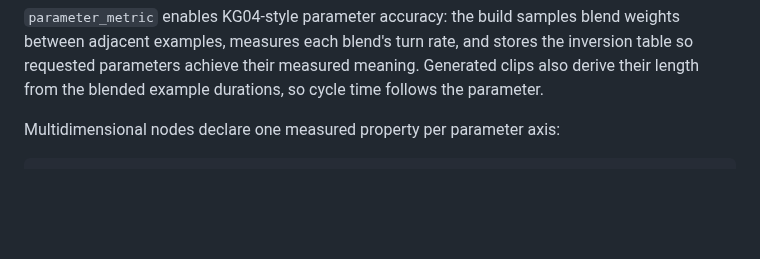
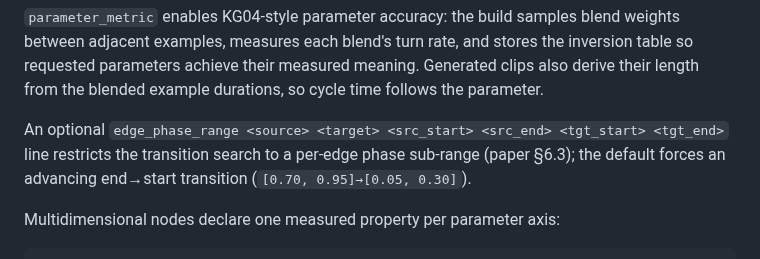
Before and after one commit to n01r1r/ParametricMotionGraphs, a Markdown page: README.md, the part around the change. GitHub-like rendering; blank space fills up the shorter version.

```diff
--- a/README.md
+++ b/README.md
@@ -78,6 +78,11 @@ blend weights between adjacent examples, measures each blend's turn rate, and
 stores the inversion table so requested parameters achieve their measured
 meaning. Generated clips also derive their length from the blended example
 durations, so cycle time follows the parameter.
+
+An optional `edge_phase_range <source> <target> <src_start> <src_end>
+<tgt_start> <tgt_end>` line restricts the transition search to a per-edge
+phase sub-range (paper §6.3); the default forces an advancing end→start
+transition (`[0.70, 0.95]→[0.05, 0.30]`).
 
 Multidimensional nodes declare one measured property per parameter axis:
 
```
Also changed, not shown: docs/PAPER_CONFORMANCE.md (+23 -13 lines), docs/WALK_JOG_CONTINUITY.md (+57 -1 lines).
